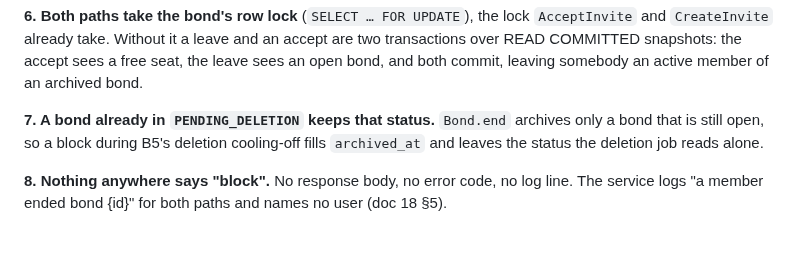
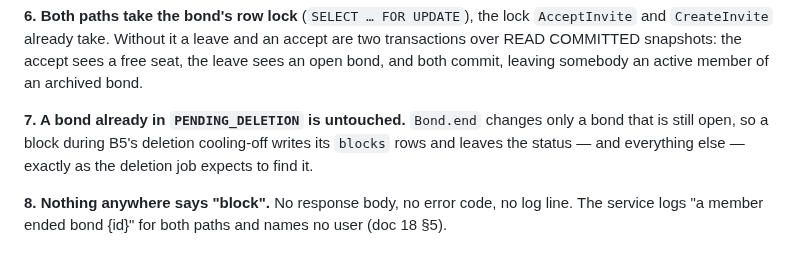
Before and after one commit to Ayodeji97/moyi-backend, a Markdown page: adr/0028-leave-block-and-the-discreet-exit.md, the part around the change. Drawn GitHub-style.

Commit message:
docs(bond): ADR-0028 decision 7 follows the fix — a bond already ending is untouched
Co-Authored-By: Claude Opus 5 (1M context) <noreply@anthropic.com>
Claude-Session: https://claude.ai/code/session_01GPjbihrTNz2YwDjuwUmysH

```diff
--- a/adr/0028-leave-block-and-the-discreet-exit.md
+++ b/adr/0028-leave-block-and-the-discreet-exit.md
@@ -86,9 +86,9 @@ and `CreateInvite` already take. Without it a leave and an accept are two transa
 READ COMMITTED snapshots: the accept sees a free seat, the leave sees an open bond, and both
 commit, leaving somebody an active member of an archived bond.
 
-**7. A bond already in `PENDING_DELETION` keeps that status.** `Bond.end` archives only a
-bond that is still open, so a block during B5's deletion cooling-off fills `archived_at` and
-leaves the status the deletion job reads alone.
+**7. A bond already in `PENDING_DELETION` is untouched.** `Bond.end` changes only a bond
+that is still open, so a block during B5's deletion cooling-off writes its `blocks` rows and
+leaves the status — and everything else — exactly as the deletion job expects to find it.
 
 **8. Nothing anywhere says "block".** No response body, no error code, no log line. The
 service logs "a member ended bond {id}" for both paths and names no user (doc 18 §5).
```
